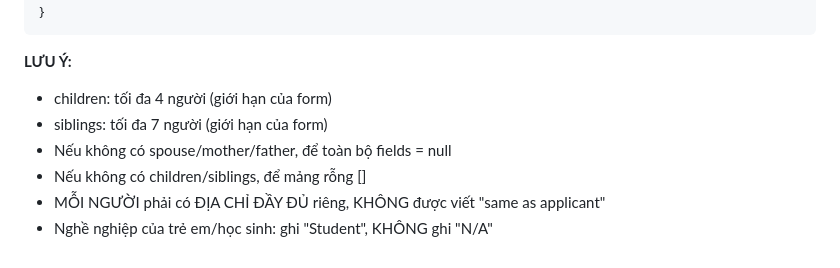
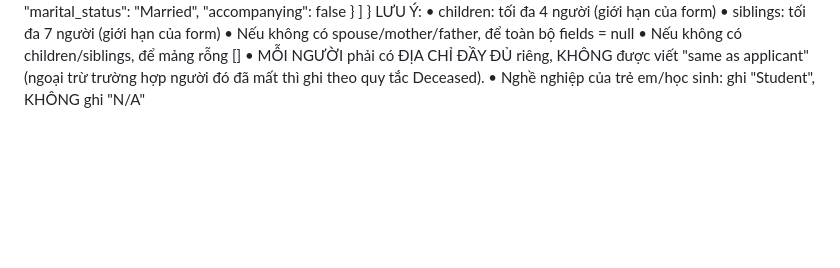
Before and after one commit to nhutminh23/AI-AGENT-FOR-WRITING-VISA-EXPLANATION-LETTERS, a Markdown page: canada_forms/grok_prompt_template.md, the part around one of its changes. Drawn GitHub-style; blank space fills up the shorter version.

````diff
--- a/canada_forms/grok_prompt_template.md
+++ b/canada_forms/grok_prompt_template.md
@@ -93,12 +86,10 @@ Tôi cần bạn đọc các tài liệu tôi gửi và trích xuất thông tin
     }
   ]
 }
-```
-
-**LƯU Ý:**
-- children: tối đa 4 người (giới hạn của form)
-- siblings: tối đa 7 người (giới hạn của form)
-- Nếu không có spouse/mother/father, để toàn bộ fields = null
-- Nếu không có children/siblings, để mảng rỗng []
-- MỖI NGƯỜI phải có ĐỊA CHỈ ĐẦY ĐỦ riêng, KHÔNG được viết "same as applicant"
-- Nghề nghiệp của trẻ em/học sinh: ghi "Student", KHÔNG ghi "N/A"
+LƯU Ý:
+•	children: tối đa 4 người (giới hạn của form)
+•	siblings: tối đa 7 người (giới hạn của form)
+•	Nếu không có spouse/mother/father, để toàn bộ fields = null
+•	Nếu không có children/siblings, để mảng rỗng []
+•	MỖI NGƯỜI phải có ĐỊA CHỈ ĐẦY ĐỦ riêng, KHÔNG được viết "same as applicant" (ngoại trừ trường hợp người đó đã mất thì ghi theo quy tắc Deceased).
+•	Nghề nghiệp của trẻ em/học sinh: ghi "Student", KHÔNG ghi "N/A"
````
Also changed, not shown: other parts of canada_forms/grok_prompt_template.md (+32 -39 lines).
